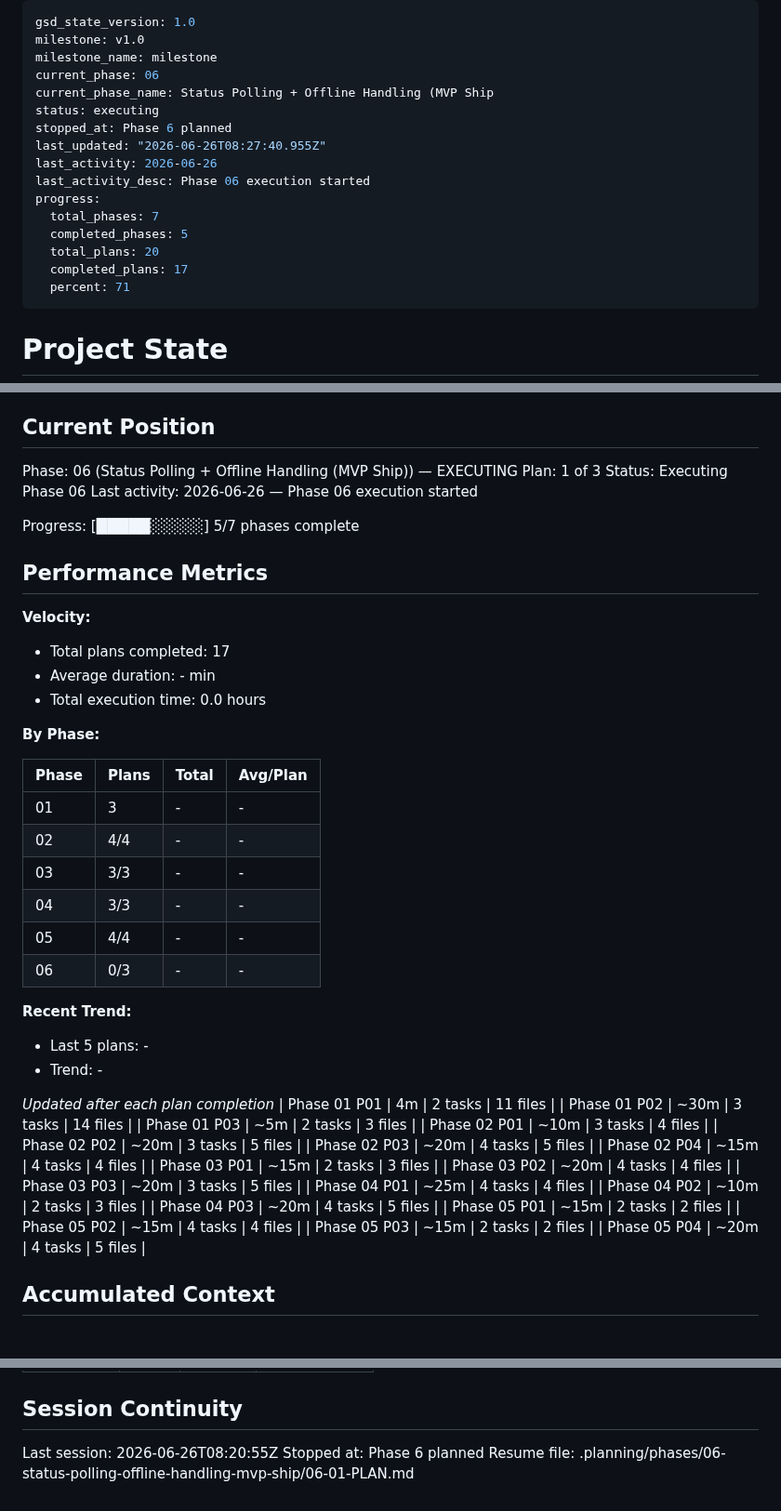
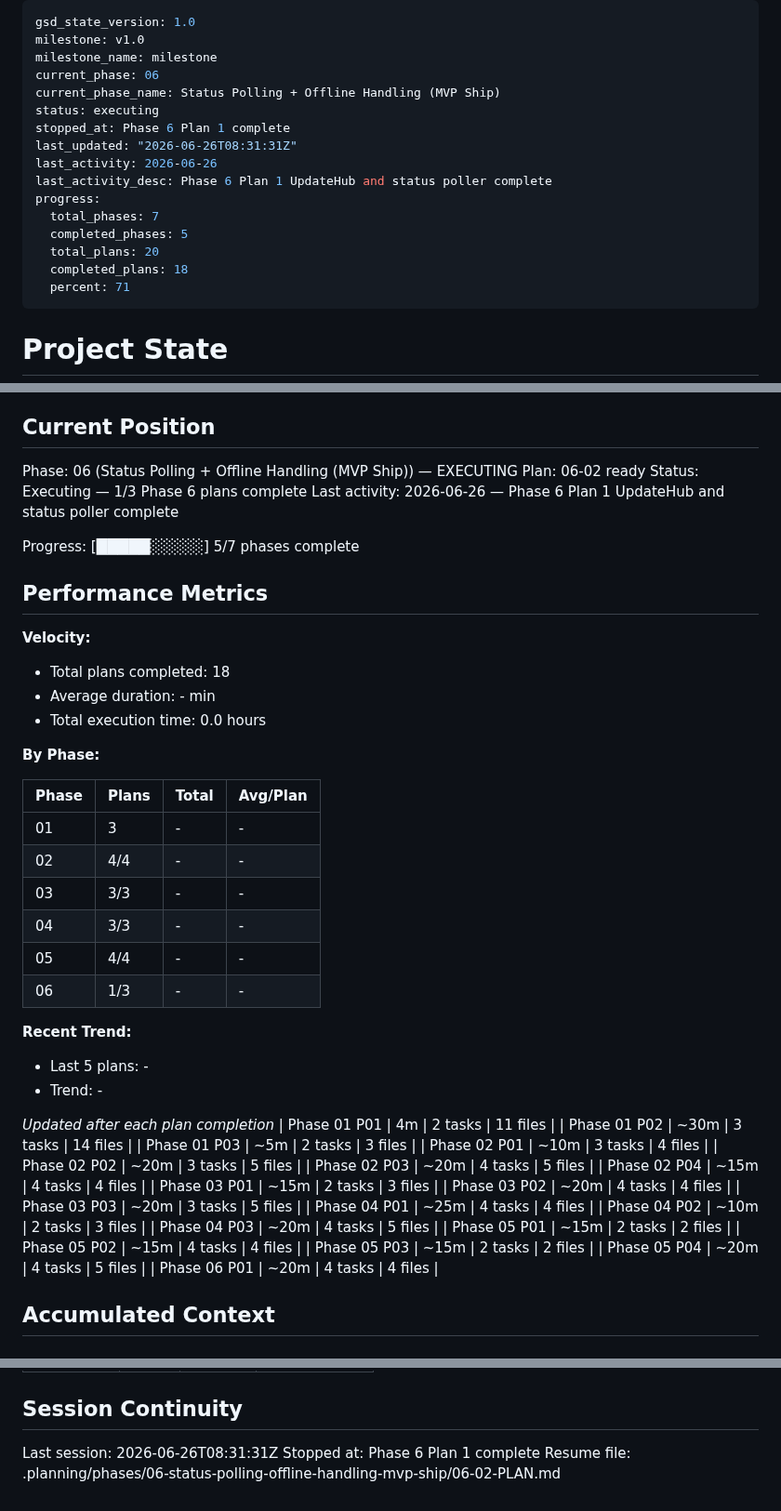
Before and after one commit to supagroova/homebridge-tuya-smartlife, a Markdown page: .planning/STATE.md, 3 parts joined by grey strips. Shown at 93% size. Drawn GitHub-style.

Commit message:
docs(06-01): summarize status polling core

```diff
--- a/.planning/STATE.md
+++ b/.planning/STATE.md
@@ -3,17 +3,17 @@ gsd_state_version: 1.0
 milestone: v1.0
 milestone_name: milestone
 current_phase: 06
-current_phase_name: Status Polling + Offline Handling (MVP Ship
+current_phase_name: Status Polling + Offline Handling (MVP Ship)
 status: executing
-stopped_at: Phase 6 planned
-last_updated: "2026-06-26T08:27:40.955Z"
+stopped_at: Phase 6 Plan 1 complete
+last_updated: "2026-06-26T08:31:31Z"
 last_activity: 2026-06-26
-last_activity_desc: Phase 06 execution started
+last_activity_desc: Phase 6 Plan 1 UpdateHub and status poller complete
 progress:
   total_phases: 7
   completed_phases: 5
   total_plans: 20
-  completed_plans: 17
+  completed_plans: 18
   percent: 71
 ---
 
@@ -29,9 +29,9 @@ See: .planning/PROJECT.md (updated 2026-06-24)
 ## Current Position
 
 Phase: 06 (Status Polling + Offline Handling (MVP Ship)) — EXECUTING
-Plan: 1 of 3
-Status: Executing Phase 06
-Last activity: 2026-06-26 — Phase 06 execution started
+Plan: 06-02 ready
+Status: Executing — 1/3 Phase 6 plans complete
+Last activity: 2026-06-26 — Phase 6 Plan 1 UpdateHub and status poller complete
 
 Progress: [█████░░░░░] 5/7 phases complete
 
@@ -39,7 +39,7 @@ Progress: [█████░░░░░] 5/7 phases complete
 
 **Velocity:**
 
-- Total plans completed: 17
+- Total plans completed: 18
 - Average duration: - min
 - Total execution time: 0.0 hours
 
@@ -52,7 +52,7 @@ Progress: [█████░░░░░] 5/7 phases complete
 | 03 | 3/3 | - | - |
 | 04 | 3/3 | - | - |
 | 05 | 4/4 | - | - |
-| 06 | 0/3 | - | - |
+| 06 | 1/3 | - | - |
 
 **Recent Trend:**
 
@@ -77,6 +77,7 @@ Progress: [█████░░░░░] 5/7 phases complete
 | Phase 05 P02 | ~15m | 4 tasks | 4 files |
 | Phase 05 P03 | ~15m | 2 tasks | 2 files |
 | Phase 05 P04 | ~20m | 4 tasks | 5 files |
+| Phase 06 P01 | ~20m | 4 tasks | 4 files |
 
 ## Accumulated Context
 
@@ -120,6 +121,6 @@ Items acknowledged and carried forward from previous milestone close:
 
 ## Session Continuity
 
-Last session: 2026-06-26T08:20:55Z
-Stopped at: Phase 6 planned
-Resume file: .planning/phases/06-status-polling-offline-handling-mvp-ship/06-01-PLAN.md
+Last session: 2026-06-26T08:31:31Z
+Stopped at: Phase 6 Plan 1 complete
+Resume file: .planning/phases/06-status-polling-offline-handling-mvp-ship/06-02-PLAN.md
```
Also changed, not shown: .planning/ROADMAP.md (+2 -2 lines), 1 other file.
